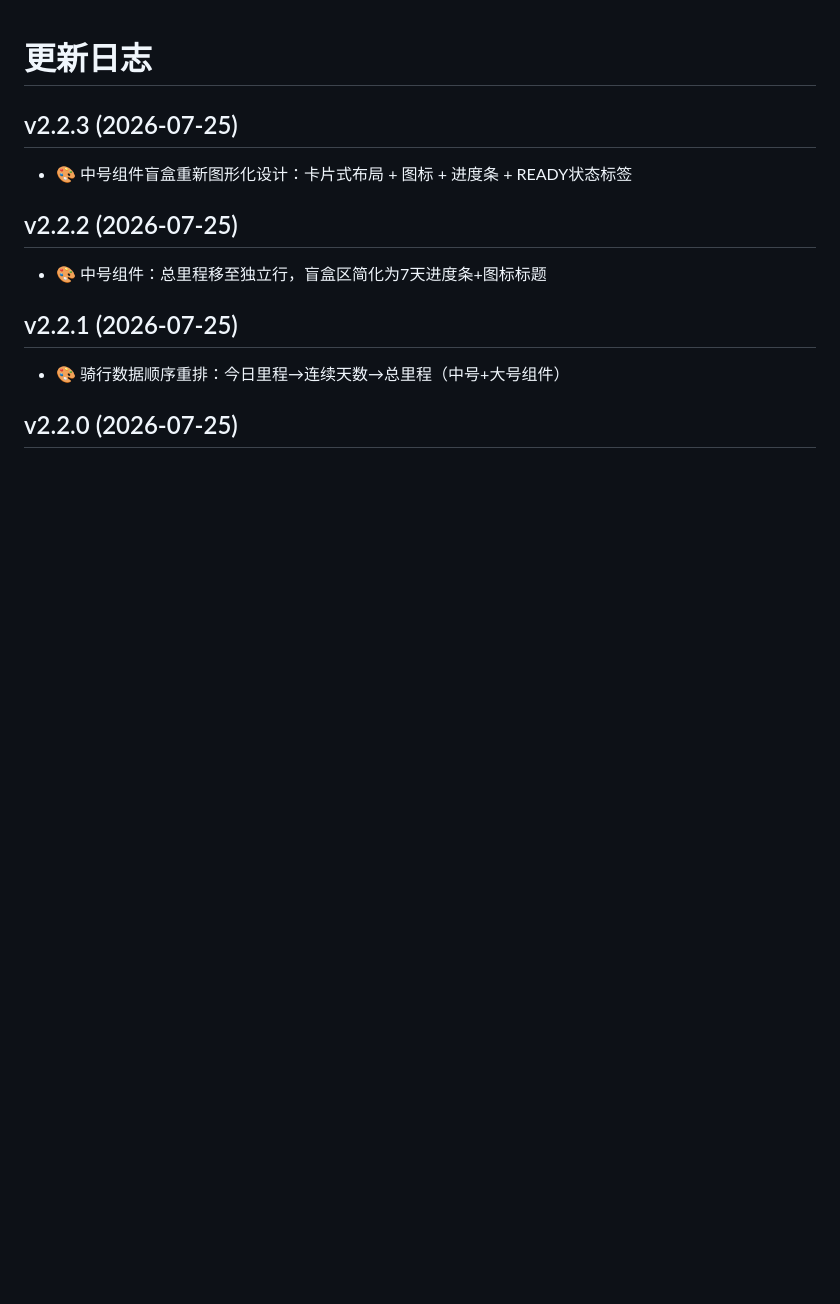
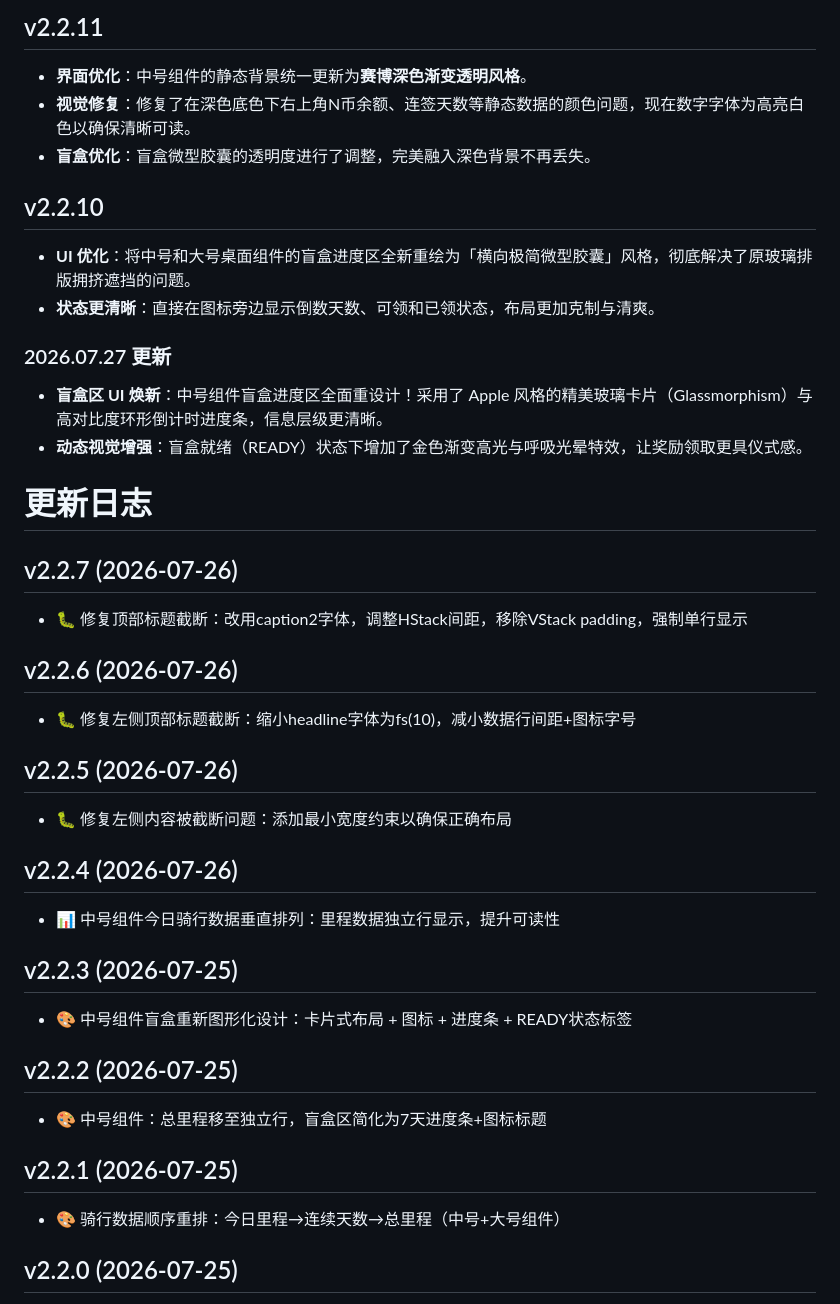
Before and after one commit to QinyRui/scripting, a Markdown page: release-notes.md, the part around the change. Drawn GitHub-style; blank space fills up the shorter version.

Commit message:
Upload release-notes.md via iOS Scripting

```diff
--- a/release-notes.md
+++ b/release-notes.md
@@ -1,4 +1,29 @@
+## v2.2.11
+- **界面优化**：中号组件的静态背景统一更新为**赛博深色渐变透明风格**。
+- **视觉修复**：修复了在深色底色下右上角N币余额、连签天数等静态数据的颜色问题，现在数字字体为高亮白色以确保清晰可读。
+- **盲盒优化**：盲盒微型胶囊的透明度进行了调整，完美融入深色背景不再丢失。
+
+## v2.2.10
+- **UI 优化**：将中号和大号桌面组件的盲盒进度区全新重绘为「横向极简微型胶囊」风格，彻底解决了原玻璃排版拥挤遮挡的问题。
+- **状态更清晰**：直接在图标旁边显示倒数天数、可领和已领状态，布局更加克制与清爽。
+
+### 2026.07.27 更新
+- **盲盒区 UI 焕新**：中号组件盲盒进度区全面重设计！采用了 Apple 风格的精美玻璃卡片（Glassmorphism）与高对比度环形倒计时进度条，信息层级更清晰。
+- **动态视觉增强**：盲盒就绪（READY）状态下增加了金色渐变高光与呼吸光晕特效，让奖励领取更具仪式感。
+
 # 更新日志
+
+## v2.2.7 (2026-07-26)
+- 🐛 修复顶部标题截断：改用caption2字体，调整HStack间距，移除VStack padding，强制单行显示
+
+## v2.2.6 (2026-07-26)
+- 🐛 修复左侧顶部标题截断：缩小headline字体为fs(10)，减小数据行间距+图标字号
+
+## v2.2.5 (2026-07-26)
+- 🐛 修复左侧内容被截断问题：添加最小宽度约束以确保正确布局
+
+## v2.2.4 (2026-07-26)
+- 📊 中号组件今日骑行数据垂直排列：里程数据独立行显示，提升可读性
 
 ## v2.2.3 (2026-07-25)
 - 🎨 中号组件盲盒重新图形化设计：卡片式布局 + 图标 + 进度条 + READY状态标签
```
